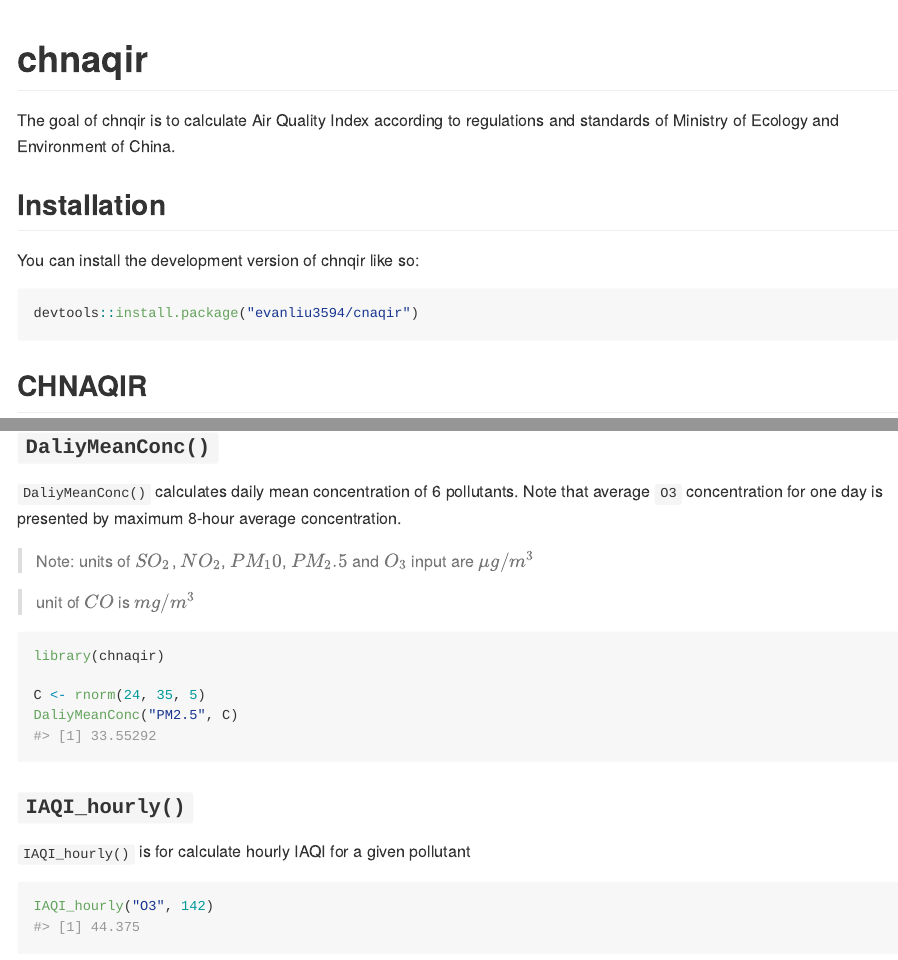
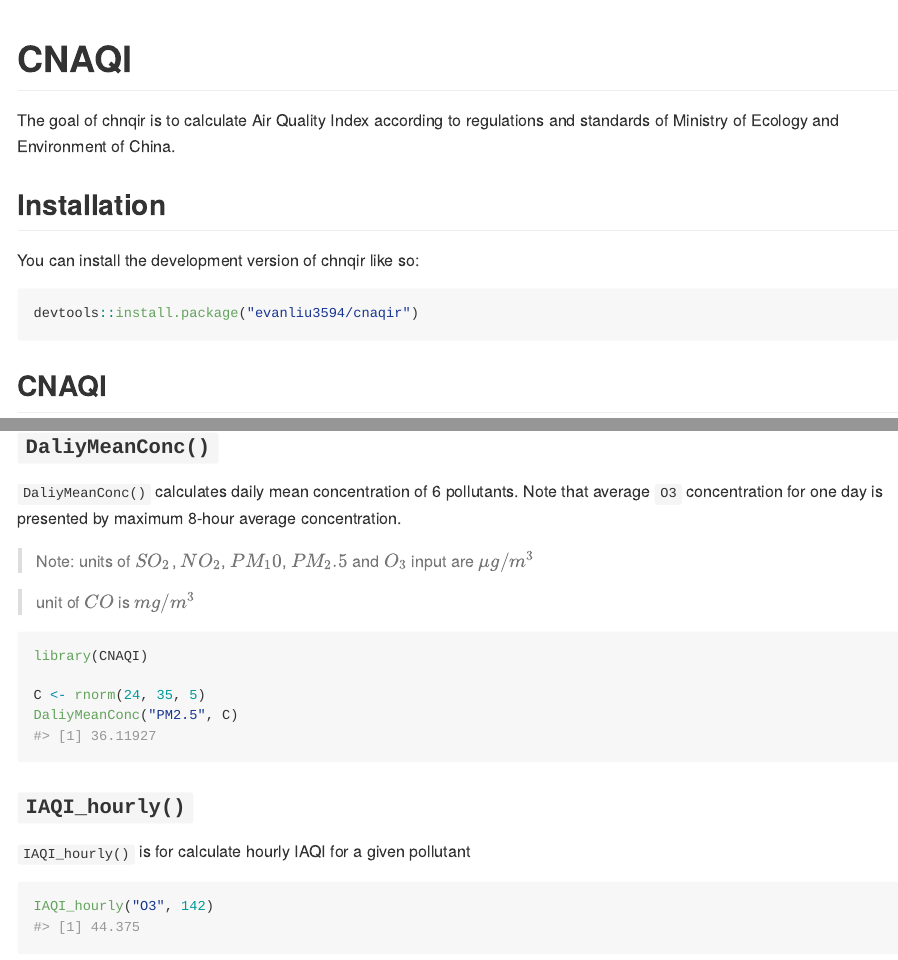
Before and after one commit to evanliu3594/CNAQI, an R Markdown document (README.Rmd): the page in a window 1100 px wide, from its top, and a second part further down, joined at a grey line. The pictures show the output file README.md that the author committed with the source, drawn offline in the style of GitHub; long lines of code are wrapped.

Commit message:
rename package

````diff
--- a/README.Rmd
+++ b/README.Rmd
@@ -13,7 +13,7 @@ knitr::opts_chunk$set(
 )
 ```
 
-# chnaqir
+# CNAQI
 
 <!-- badges: start -->
 <!-- badges: end -->
@@ -28,7 +28,7 @@ You can install the development version of chnqir like so:
 devtools::install.package("evanliu3594/cnaqir")
 ```
 
-## CHNAQIR
+## CNAQI
 
 根据中华人民共和国生态环境部《环境空气质量指数（AQI）技术规定（HJ633—2012）》中的相关标准和方法，提供五个用于计算AQI的函数
 
@@ -42,7 +42,7 @@ devtools::install.package("evanliu3594/cnaqir")
 
 
 ```{r}
-library(chnaqir)
+library(CNAQI)
 
 C <- rnorm(24, 35, 5)
 DaliyMeanConc("PM2.5", C)
````
Also changed, not shown: README.md, 3 other files.
